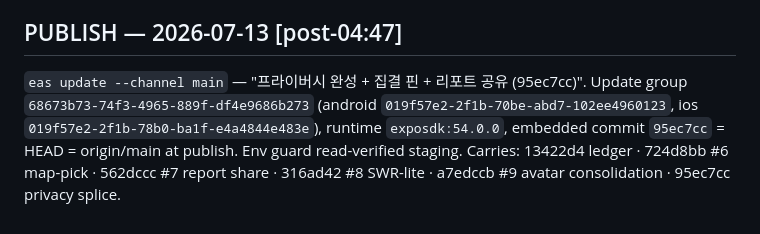
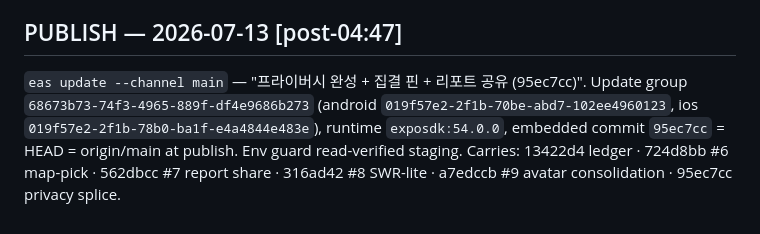
Before and after one commit to Fresh-Run/FE, a Markdown page: TODO.md, the part around the change. Rendered like a GitHub page.

Commit message:
ledger: fix #7 hash typo (562dbcc)
Co-Authored-By: Claude Fable 5 <noreply@anthropic.com>

```diff
--- a/TODO.md
+++ b/TODO.md
@@ -366,4 +366,4 @@ Declared sub-visual normalizations: run-post/course-post initials fontSize now r
 
 ## PUBLISH — 2026-07-13 [post-04:47]
 
-`eas update --channel main` — "프라이버시 완성 + 집결 핀 + 리포트 공유 (95ec7cc)". Update group `68673b73-74f3-4965-889f-df4e9686b273` (android `019f57e2-2f1b-70be-abd7-102ee4960123`, ios `019f57e2-2f1b-78b0-ba1f-e4a4844e483e`), runtime `exposdk:54.0.0`, embedded commit `95ec7cc` = HEAD = origin/main at publish. Env guard read-verified staging. Carries: 13422d4 ledger · 724d8bb #6 map-pick · 562dccc #7 report share · 316ad42 #8 SWR-lite · a7edccb #9 avatar consolidation · 95ec7cc privacy splice.
+`eas update --channel main` — "프라이버시 완성 + 집결 핀 + 리포트 공유 (95ec7cc)". Update group `68673b73-74f3-4965-889f-df4e9686b273` (android `019f57e2-2f1b-70be-abd7-102ee4960123`, ios `019f57e2-2f1b-78b0-ba1f-e4a4844e483e`), runtime `exposdk:54.0.0`, embedded commit `95ec7cc` = HEAD = origin/main at publish. Env guard read-verified staging. Carries: 13422d4 ledger · 724d8bb #6 map-pick · 562dbcc #7 report share · 316ad42 #8 SWR-lite · a7edccb #9 avatar consolidation · 95ec7cc privacy splice.
```
